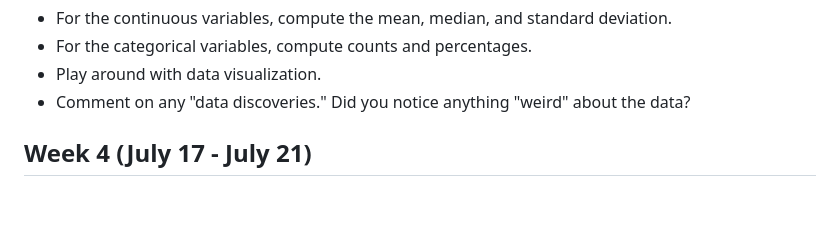
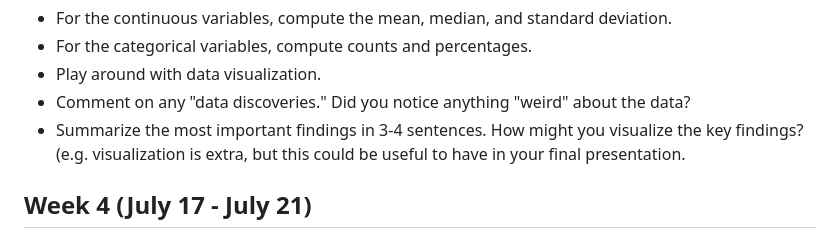
Before and after one commit to sherrirose/AHEaD-2024, a Markdown page: README.md, the part around the change. Drawn GitHub-style; blank space fills up the shorter version.

```diff
--- a/README.md
+++ b/README.md
@@ -92,6 +92,7 @@ Create and share a google doc with the following:
 - For the categorical variables, compute counts and percentages.
 - Play around with data visualization.
 - Comment on any "data discoveries." Did you notice anything "weird" about the data?
+- Summarize the most important findings in 3-4 sentences. How might you visualize the key findings? (e.g. visualization is extra, but this could be useful to have in your final presentation.
 
 ## Week 4 (July 17 - July 21)
 
```
